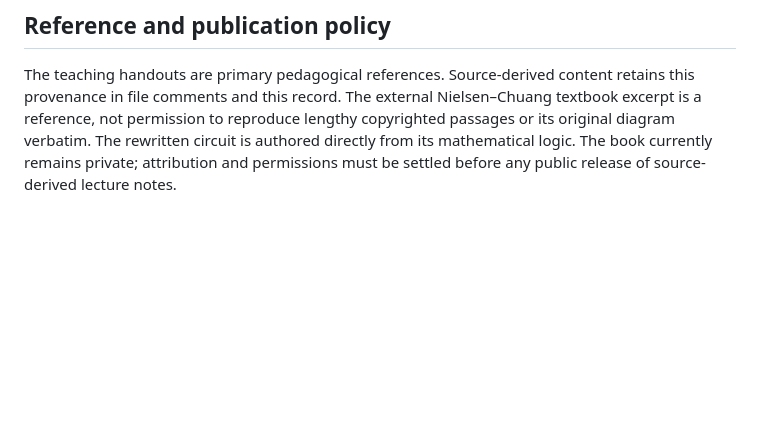
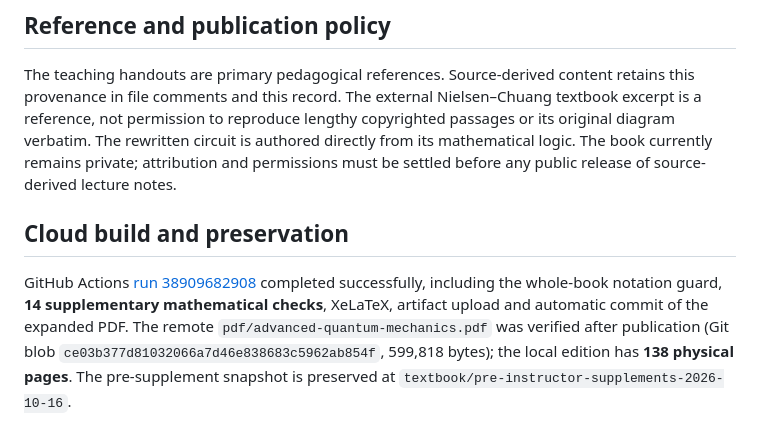
Before and after one commit to KangqiaoLiu/advanced-quantum-mechanics-lecture-note, a Markdown page: editorial/CONTENT_INTEGRATION_2026-10-16.md, the part around the change. GitHub-like rendering; blank space fills up the shorter version.

Commit message:
Record successful cloud build and verified handout-expanded manuscript

```diff
--- a/editorial/CONTENT_INTEGRATION_2026-10-16.md
+++ b/editorial/CONTENT_INTEGRATION_2026-10-16.md
@@ -45,3 +45,7 @@ The instructor's handwritten references and the Nielsen–Chuang excerpt are **r
 ## Reference and publication policy
 
 The teaching handouts are primary pedagogical references. Source-derived content retains this provenance in file comments and this record. The external Nielsen–Chuang textbook excerpt is a reference, not permission to reproduce lengthy copyrighted passages or its original diagram verbatim. The rewritten circuit is authored directly from its mathematical logic. The book currently remains private; attribution and permissions must be settled before any public release of source-derived lecture notes.
+
+## Cloud build and preservation
+
+GitHub Actions [run 38909682908](https://github.com/KangqiaoLiu/advanced-quantum-mechanics-lecture-note/actions/runs/38909682908) completed successfully, including the whole-book notation guard, **14 supplementary mathematical checks**, XeLaTeX, artifact upload and automatic commit of the expanded PDF. The remote `pdf/advanced-quantum-mechanics.pdf` was verified after publication (Git blob `ce03b377d81032066a7d46e838683c5962ab854f`, 599,818 bytes); the local edition has **138 physical pages**. The pre-supplement snapshot is preserved at `textbook/pre-instructor-supplements-2026-10-16`.
```
